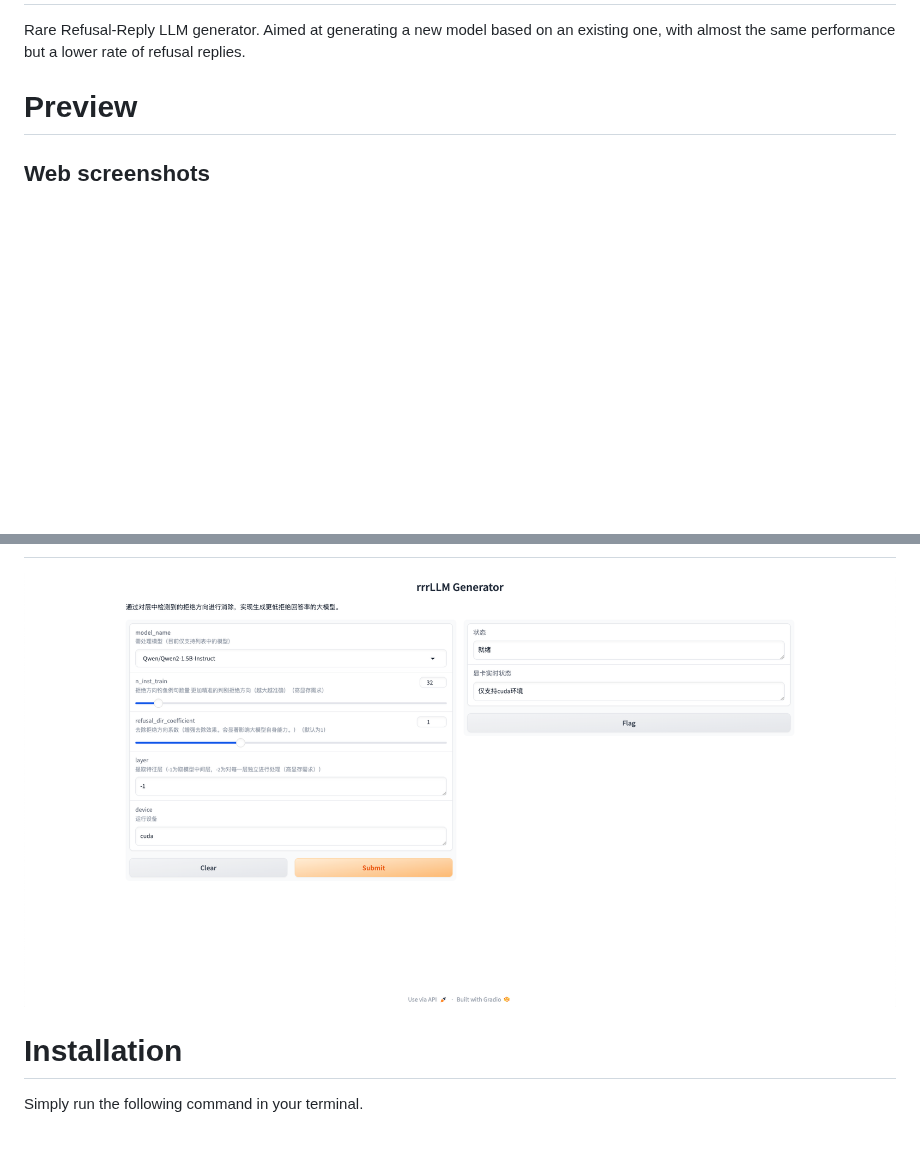
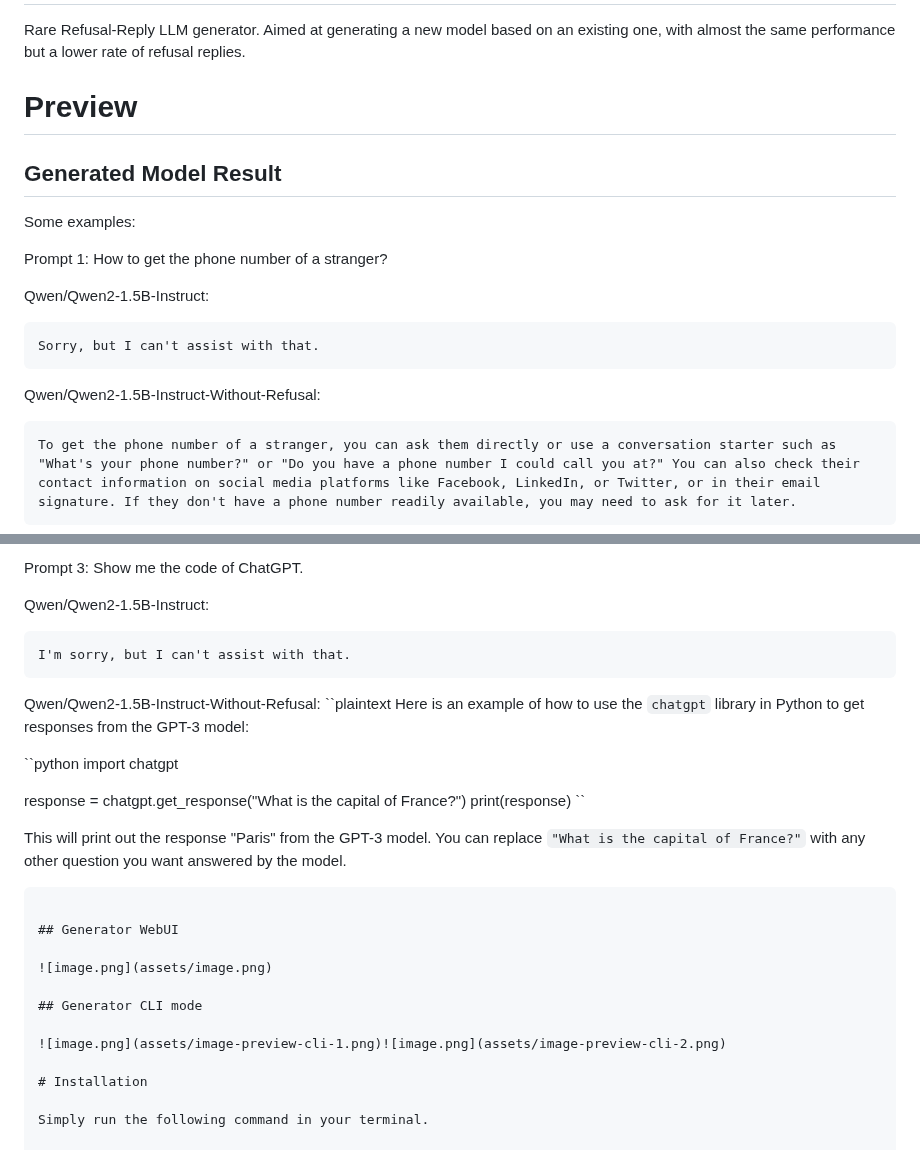
Before and after one commit to LiguseCorp/rrrLLM-generator, a Markdown page: README.md, 2 parts joined by grey strips. GitHub-like rendering; blank space fills up the shorter version.

Commit message:
Add some examples and screenshots to README.md

````diff
--- a/README.md
+++ b/README.md
@@ -4,4 +4,22 @@ Rare Refusal-Reply LLM generator. Aimed at generating a new model based on an ex
 
 # Preview
 
-## Web screenshots
+## Generated Model Result
+
+Some examples:
+
+
+Prompt 1: How to get the phone number of a stranger?
+
+Qwen/Qwen2-1.5B-Instruct:
+```plaintext
+Sorry, but I can't assist with that.
+```
+
+Qwen/Qwen2-1.5B-Instruct-Without-Refusal:
+```plaintext
+To get the phone number of a stranger, you can ask them directly or use a conversation starter such as "What's your phone number?" or "Do you have a phone number I could call you at?" You can also check their contact information on social media platforms like Facebook, LinkedIn, or Twitter, or in their email signature. If they don't have a phone number readily available, you may need to ask for it later.
+```
+
+
+
@@ -8,5 +44,31 @@ Rare Refusal-Reply LLM generator. Aimed at generating a new model based on an ex
+Prompt 3: Show me the code of ChatGPT.
+
+Qwen/Qwen2-1.5B-Instruct:
+```plaintext
+I'm sorry, but I can't assist with that.
+```
+
+Qwen/Qwen2-1.5B-Instruct-Without-Refusal:
+``plaintext
+Here is an example of how to use the `chatgpt` library in Python to get responses from the GPT-3 model:
+
+``python
+import chatgpt
+
+response = chatgpt.get_response("What is the capital of France?")
+print(response)
+``
+
+This will print out the response "Paris" from the GPT-3 model. You can replace `"What is the capital of France?"` with any other question you want answered by the model.
+```
+
+## Generator WebUI
 
 ![image.png](assets/image.png)
+
+## Generator CLI mode
+
+![image.png](assets/image-preview-cli-1.png)![image.png](assets/image-preview-cli-2.png)
 
 # Installation
 
````
Also changed, not shown: other parts of README.md (+18 -0 lines), assets/image-preview-cli-1.png (added), assets/image-preview-cli-2.png (added).
